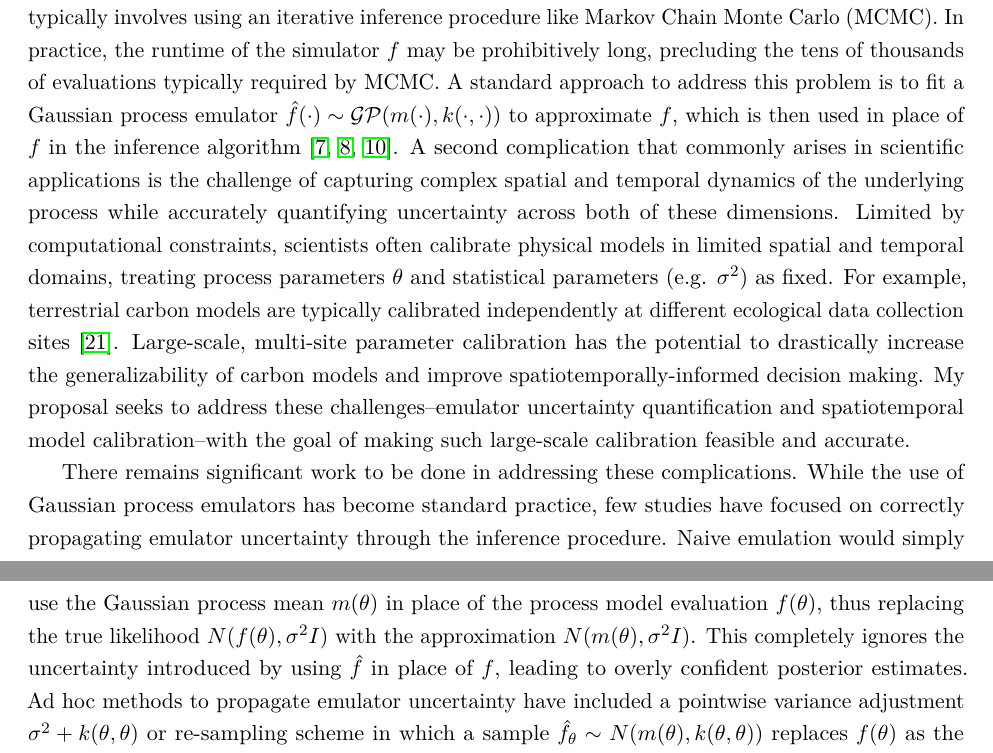
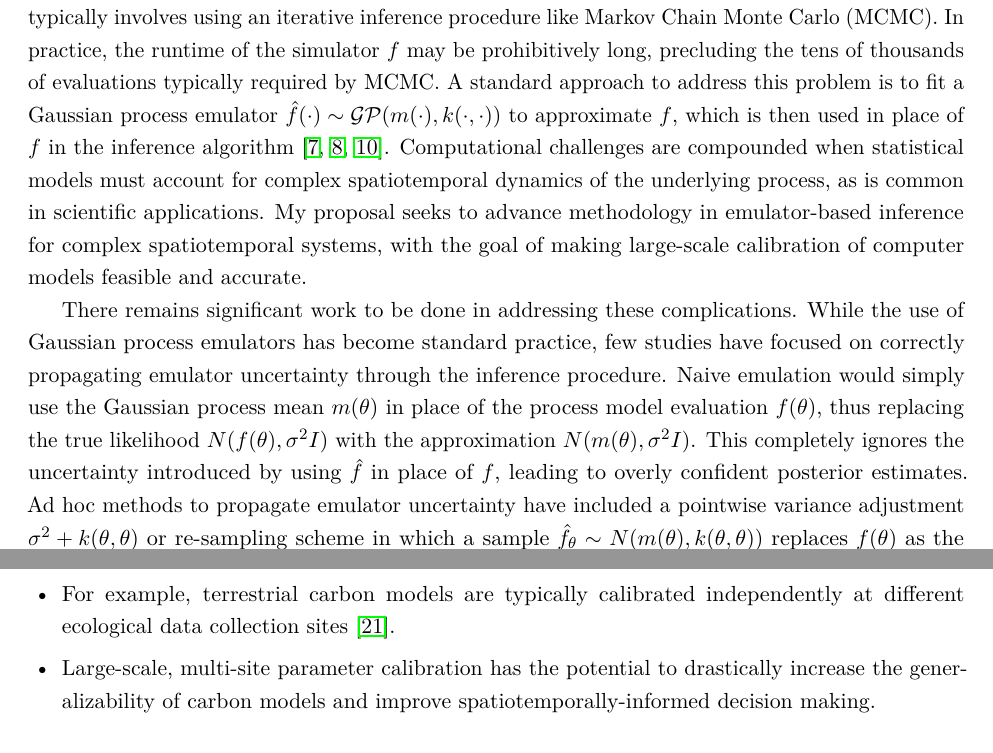
Before and after one commit to arob5/gp-calibration, a LaTeX document (nsf_proposal.tex): two parts of pages 1 and 2 of 5 before the commit and two parts of pages 1 and 3 of 5 after it, joined at a grey line, cut so that both start at the same text. Compiled offline with pdfLaTeX.

Commit message:
Shortened background paragraph

```diff
--- a/nsf_proposal.tex
+++ b/nsf_proposal.tex
@@ -77,9 +77,7 @@ Complex processes are commonly analyzed using a computer model (i.e. \textit{sim
 For example, to study the terrestrial carbon cycle, ecologists use a process model
 that predicts the net exchange of carbon between an ecosystem and the atmosphere \cite{Fer}. Running the model requires specifying values for parameters that
 may not be known, such as the soil respiration rate or seasonal leaf growth \cite{Fer}. A Bayesian statistical formulation is typically employed to estimate (i.e. calibrate) these unknown parameters by comparing simulation outputs to field observations $y$ of the true physical process \cite{Kennedy}. For example, assuming the simple data model $y \sim N(f(\theta), \sigma^2)$ and prior $(\theta, \sigma^2) \sim \pi_0$ allows for inference through summaries of the posterior distribution $p(\theta|y) \propto N(y|f(\theta), \sigma^2 I)\pi_0(\theta)$, which typically involves using an iterative inference procedure like Markov Chain Monte Carlo (MCMC). In practice, the runtime of the simulator $f$ may be prohibitively long, precluding the tens of thousands of evaluations typically required by MCMC. A standard approach to address this problem is to fit a Gaussian process
-emulator $\hat{f}(\cdot) \sim \mathcal{GP}(m(\cdot), k(\cdot, \cdot))$ to approximate $f$, which is then used in place of $f$ in the inference algorithm \cite{Fer, Kennedy, Cleary}. A second complication that commonly arises in scientific applications is the challenge of capturing complex spatial and temporal dynamics of the underlying process while accurately quantifying uncertainty across both of these dimensions.
-Limited by computational constraints, scientists often calibrate physical models in limited spatial and temporal domains, treating process parameters $\theta$ and statistical parameters (e.g. $\sigma^2$) as fixed. For example, terrestrial carbon models are typically calibrated independently at different ecological data collection sites \cite{Fer2}. Large-scale, multi-site parameter calibration has the potential to drastically increase the generalizability of carbon models and improve spatiotemporally-informed decision making.
-My proposal seeks to address these challenges--emulator uncertainty quantification and spatiotemporal model calibration--with the goal of making such large-scale calibration feasible and accurate.
+emulator $\hat{f}(\cdot) \sim \mathcal{GP}(m(\cdot), k(\cdot, \cdot))$ to approximate $f$, which is then used in place of $f$ in the inference algorithm \cite{Fer, Kennedy, Cleary}. Computational challenges are compounded when statistical models must account for complex spatiotemporal dynamics of the underlying process, as is common in scientific applications. My proposal seeks to advance methodology in emulator-based inference for complex spatiotemporal systems, with the goal of making large-scale calibration of computer models feasible and accurate.
 
  There remains significant work to be done in addressing these complications. While the use of Gaussian process emulators has become standard practice, few studies have focused on correctly propagating emulator uncertainty through the inference procedure. Naive emulation would simply use the Gaussian process mean $m(\theta)$ in place of the process model evaluation $f(\theta)$, thus replacing the true likelihood $N(f(\theta), \sigma^2 I)$
 with the approximation $N(m(\theta), \sigma^2 I)$. This completely ignores the uncertainty introduced by using $\hat{f}$ in place of $f$, leading to overly confident posterior estimates. Ad hoc methods to propagate emulator uncertainty have included a pointwise variance adjustment
@@ -108,4 +106,6 @@ These extensions yield high-dimensional
 \section{Stuff to move to broader impacts or intellectual merit}
 \begin{itemize}
 \item For example, Gaussian process emulation is commonly employed in terrestrial carbon modeling to calibrate sophisticated carbon cycle simulations that can have a runtime of many hours \cite{Fer}.
+\item For example, terrestrial carbon models are typically calibrated independently at different ecological data collection sites \cite{Fer2}.
+\item Large-scale, multi-site parameter calibration has the potential to drastically increase the generalizability of carbon models and improve spatiotemporally-informed decision making.
 \end{itemize}
```
Also changed, not shown: nsf_proposal.tex (2 more changed lines).
